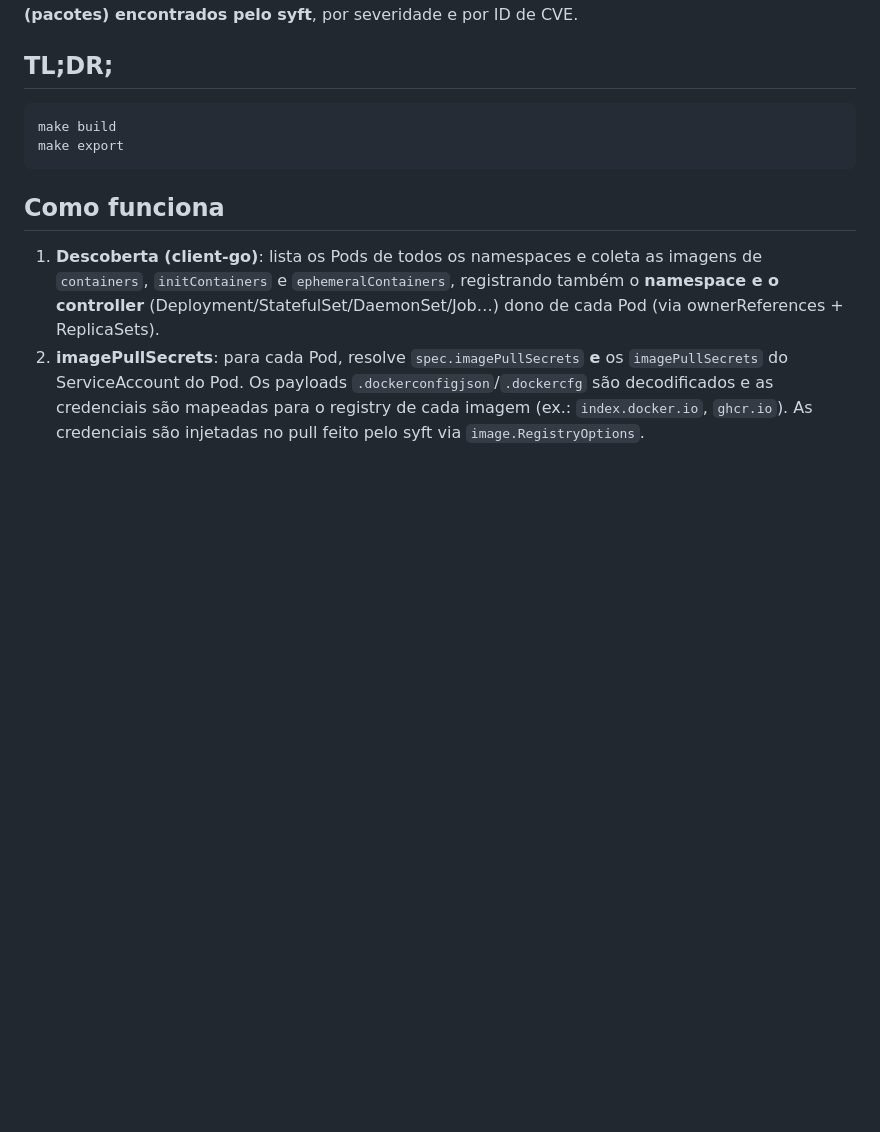
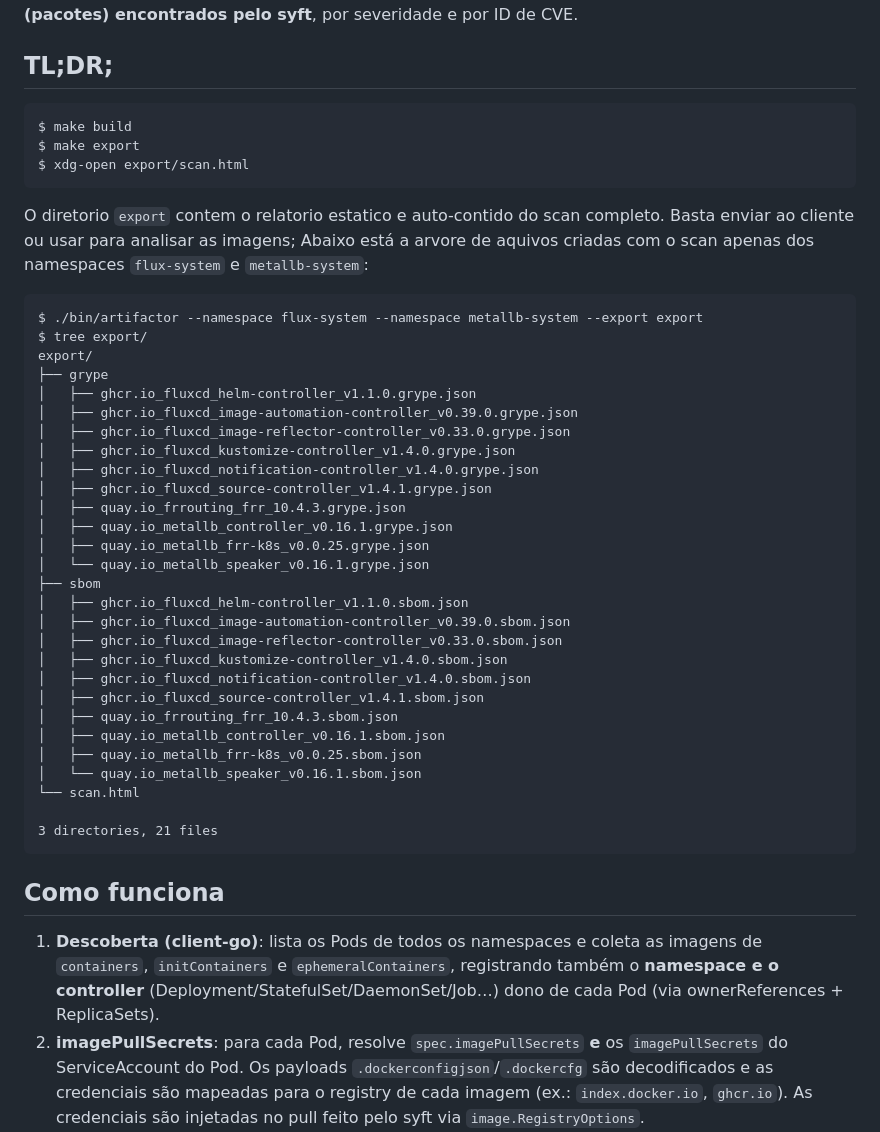
Before and after one commit to getupcloud/artifactor, a Markdown page: README.md, the part around the change. Rendered like a GitHub page; blank space fills up the shorter version.

Commit message:
Update README.md
Signed-off-by: Mateus Caruccio <mateus.caruccio@getupcloud.com>

````diff
--- a/README.md
+++ b/README.md
@@ -7,8 +7,44 @@ O resultado é apresentado em uma **SPA** que permite filtrar os CVEs pelos **no
 ## TL;DR;
 
 ```
-make build
-make export
+$ make build
+$ make export
+$ xdg-open export/scan.html
+```
+
+
+O diretorio `export` contem o relatorio estatico e auto-contido do scan completo. Basta enviar ao cliente ou usar para analisar as imagens;
+Abaixo está a arvore de aquivos criadas com o scan apenas dos namespaces `flux-system` e `metallb-system`:
+
+```
+$ ./bin/artifactor --namespace flux-system --namespace metallb-system --export export
+$ tree export/
+export/
+├── grype
+│   ├── ghcr.io_fluxcd_helm-controller_v1.1.0.grype.json
+│   ├── ghcr.io_fluxcd_image-automation-controller_v0.39.0.grype.json
+│   ├── ghcr.io_fluxcd_image-reflector-controller_v0.33.0.grype.json
+│   ├── ghcr.io_fluxcd_kustomize-controller_v1.4.0.grype.json
+│   ├── ghcr.io_fluxcd_notification-controller_v1.4.0.grype.json
+│   ├── ghcr.io_fluxcd_source-controller_v1.4.1.grype.json
+│   ├── quay.io_frrouting_frr_10.4.3.grype.json
+│   ├── quay.io_metallb_controller_v0.16.1.grype.json
+│   ├── quay.io_metallb_frr-k8s_v0.0.25.grype.json
+│   └── quay.io_metallb_speaker_v0.16.1.grype.json
+├── sbom
+│   ├── ghcr.io_fluxcd_helm-controller_v1.1.0.sbom.json
+│   ├── ghcr.io_fluxcd_image-automation-controller_v0.39.0.sbom.json
+│   ├── ghcr.io_fluxcd_image-reflector-controller_v0.33.0.sbom.json
+│   ├── ghcr.io_fluxcd_kustomize-controller_v1.4.0.sbom.json
+│   ├── ghcr.io_fluxcd_notification-controller_v1.4.0.sbom.json
+│   ├── ghcr.io_fluxcd_source-controller_v1.4.1.sbom.json
+│   ├── quay.io_frrouting_frr_10.4.3.sbom.json
+│   ├── quay.io_metallb_controller_v0.16.1.sbom.json
+│   ├── quay.io_metallb_frr-k8s_v0.0.25.sbom.json
+│   └── quay.io_metallb_speaker_v0.16.1.sbom.json
+└── scan.html
+
+3 directories, 21 files
 ```
 
 ## Como funciona
````
